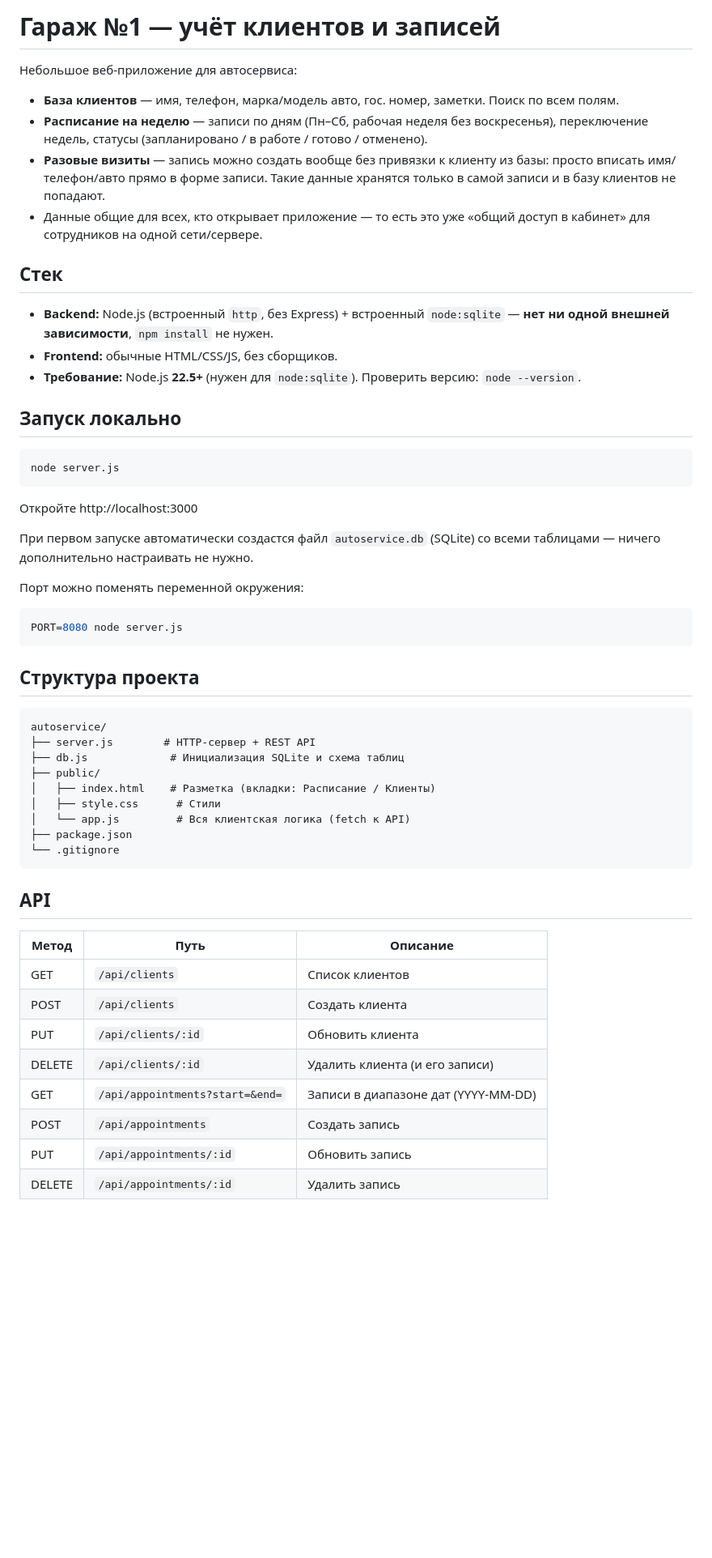
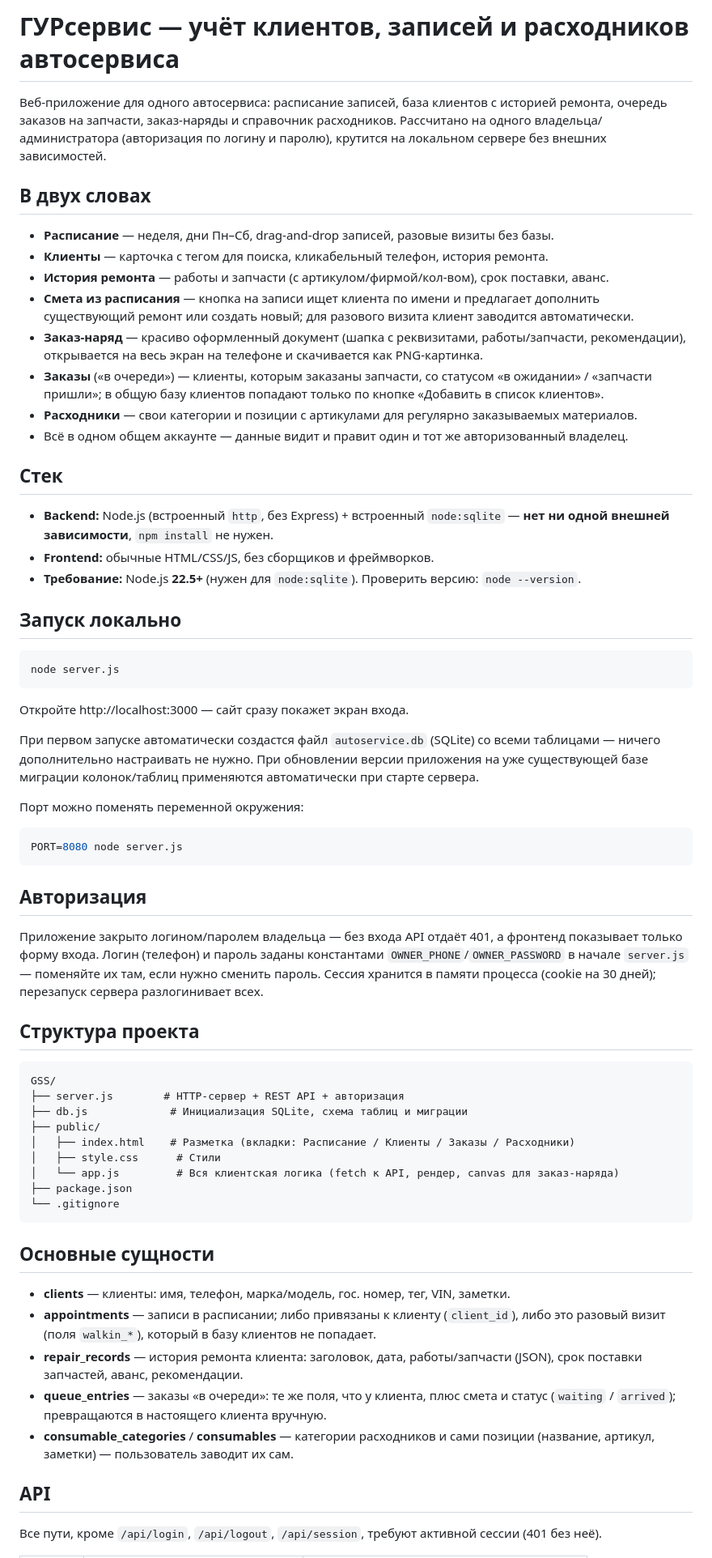
Before and after one commit to iWyse/GarageServiceSteering, a Markdown page: README.md, the part around one of its changes. Shown at 81% size. Rendered like a GitHub page; blank space fills up the shorter version.

Commit message:
Актуализирован README под текущий функционал
Описаны авторизация, история ремонта, смета из расписания, заказ-наряд,
очередь заказов и расходники; обновлены структура проекта и таблица API.

Co-Authored-By: Claude Sonnet 5 <noreply@anthropic.com>

````diff
--- a/README.md
+++ b/README.md
@@ -1,16 +1,29 @@
-# Гараж №1 — учёт клиентов и записей
+# ГУРсервис — учёт клиентов, записей и расходников автосервиса
 
-Небольшое веб-приложение для автосервиса:
+Веб-приложение для одного автосервиса: расписание записей, база клиентов с историей ремонта,
+очередь заказов на запчасти, заказ-наряды и справочник расходников. Рассчитано на одного
+владельца/администратора (авторизация по логину и паролю), крутится на локальном сервере без
+внешних зависимостей.
 
-- **База клиентов** — имя, телефон, марка/модель авто, гос. номер, заметки. Поиск по всем полям.
-- **Расписание на неделю** — записи по дням (Пн–Сб, рабочая неделя без воскресенья), переключение недель, статусы (запланировано / в работе / готово / отменено).
-- **Разовые визиты** — запись можно создать вообще без привязки к клиенту из базы: просто вписать имя/телефон/авто прямо в форме записи. Такие данные хранятся только в самой записи и в базу клиентов не попадают.
-- Данные общие для всех, кто открывает приложение — то есть это уже «общий доступ в кабинет» для сотрудников на одной сети/сервере.
+## В двух словах
+
+- **Расписание** — неделя, дни Пн–Сб, drag-and-drop записей, разовые визиты без базы.
+- **Клиенты** — карточка с тегом для поиска, кликабельный телефон, история ремонта.
+- **История ремонта** — работы и запчасти (с артикулом/фирмой/кол-вом), срок поставки, аванс.
+- **Смета из расписания** — кнопка на записи ищет клиента по имени и предлагает дополнить
+  существующий ремонт или создать новый; для разового визита клиент заводится автоматически.
+- **Заказ-наряд** — красиво оформленный документ (шапка с реквизитами, работы/запчасти,
+  рекомендации), открывается на весь экран на телефоне и скачивается как PNG-картинка.
+- **Заказы** («в очереди») — клиенты, которым заказаны запчасти, со статусом «в ожидании» /
+  «запчасти пришли»; в общую базу клиентов попадают только по кнопке «Добавить в список клиентов».
+- **Расходники** — свои категории и позиции с артикулами для регулярно заказываемых материалов.
+- Всё в одном общем аккаунте — данные видит и правит один и тот же авторизованный владелец.
 
 ## Стек
 
-- **Backend:** Node.js (встроенный `http`, без Express) + встроенный `node:sqlite` — **нет ни одной внешней зависимости**, `npm install` не нужен.
-- **Frontend:** обычные HTML/CSS/JS, без сборщиков.
+- **Backend:** Node.js (встроенный `http`, без Express) + встроенный `node:sqlite` — **нет ни
+  одной внешней зависимости**, `npm install` не нужен.
+- **Frontend:** обычные HTML/CSS/JS, без сборщиков и фреймворков.
 - **Требование:** Node.js **22.5+** (нужен для `node:sqlite`). Проверить версию: `node --version`.
 
 ## Запуск локально
@@ -19,9 +32,11 @@
 node server.js
 ```
 
-Откройте http://localhost:3000
+Откройте http://localhost:3000 — сайт сразу покажет экран входа.
 
-При первом запуске автоматически создастся файл `autoservice.db` (SQLite) со всеми таблицами — ничего дополнительно настраивать не нужно.
+При первом запуске автоматически создастся файл `autoservice.db` (SQLite) со всеми таблицами —
+ничего дополнительно настраивать не нужно. При обновлении версии приложения на уже существующей
+базе миграции колонок/таблиц применяются автоматически при старте сервера.
 
 Порт можно поменять переменной окружения:
 
@@ -29,30 +44,40 @@ node server.js
 PORT=8080 node server.js
 ```
 
+## Авторизация
+
+Приложение закрыто логином/паролем владельца — без входа API отдаёт 401, а фронтенд показывает
+только форму входа. Логин (телефон) и пароль заданы константами `OWNER_PHONE`/`OWNER_PASSWORD` в
+начале `server.js` — поменяйте их там, если нужно сменить пароль. Сессия хранится в памяти
+процесса (cookie на 30 дней); перезапуск сервера разлогинивает всех.
+
 ## Структура проекта
 
 ```
-autoservice/
-├── server.js        # HTTP-сервер + REST API
-├── db.js             # Инициализация SQLite и схема таблиц
+GSS/
+├── server.js        # HTTP-сервер + REST API + авторизация
+├── db.js             # Инициализация SQLite, схема таблиц и миграции
 ├── public/
-│   ├── index.html    # Разметка (вкладки: Расписание / Клиенты)
+│   ├── index.html    # Разметка (вкладки: Расписание / Клиенты / Заказы / Расходники)
 │   ├── style.css      # Стили
-│   └── app.js         # Вся клиентская логика (fetch к API)
+│   └── app.js         # Вся клиентская логика (fetch к API, рендер, canvas для заказ-наряда)
 ├── package.json
 └── .gitignore
 ```
 
+## Основные сущности
+
+- **clients** — клиенты: имя, телефон, марка/модель, гос. номер, тег, VIN, заметки.
+- **appointments** — записи в расписании; либо привязаны к клиенту (`client_id`), либо это
+  разовый визит (поля `walkin_*`), который в базу клиентов не попадает.
+- **repair_records** — история ремонта клиента: заголовок, дата, работы/запчасти (JSON),
+  срок поставки запчастей, аванс, рекомендации.
+- **queue_entries** — заказы «в очереди»: те же поля, что у клиента, плюс смета и статус
+  (`waiting` / `arrived`); превращаются в настоящего клиента вручную.
+- **consumable_categories** / **consumables** — категории расходников и сами позиции
+  (название, артикул, заметки) — пользователь заводит их сам.
+
 ## API
 
-| Метод | Путь                                   | Описание                          |
-|-------|-----------------------------------------|------------------------------------|
-| GET   | `/api/clients`                          | Список клиентов                    |
-| POST  | `/api/clients`                          | Создать клиента                    |
-| PUT   | `/api/clients/:id`                      | Обновить клиента                   |
-| DELETE| `/api/clients/:id`                      | Удалить клиента (и его записи)     |
-| GET   | `/api/appointments?start=&end=`         | Записи в диапазоне дат (YYYY-MM-DD)|
-| POST  | `/api/appointments`                     | Создать запись                     |
-| PUT   | `/api/appointments/:id`                 | Обновить запись                    |
-| DELETE| `/api/appointments/:id`                 | Удалить запись                     |
+Все пути, кроме `/api/login`, `/api/logout`, `/api/session`, требуют активной сессии (401 без неё).
 
````
Also changed, not shown: other parts of README.md (+31 -9 lines).
